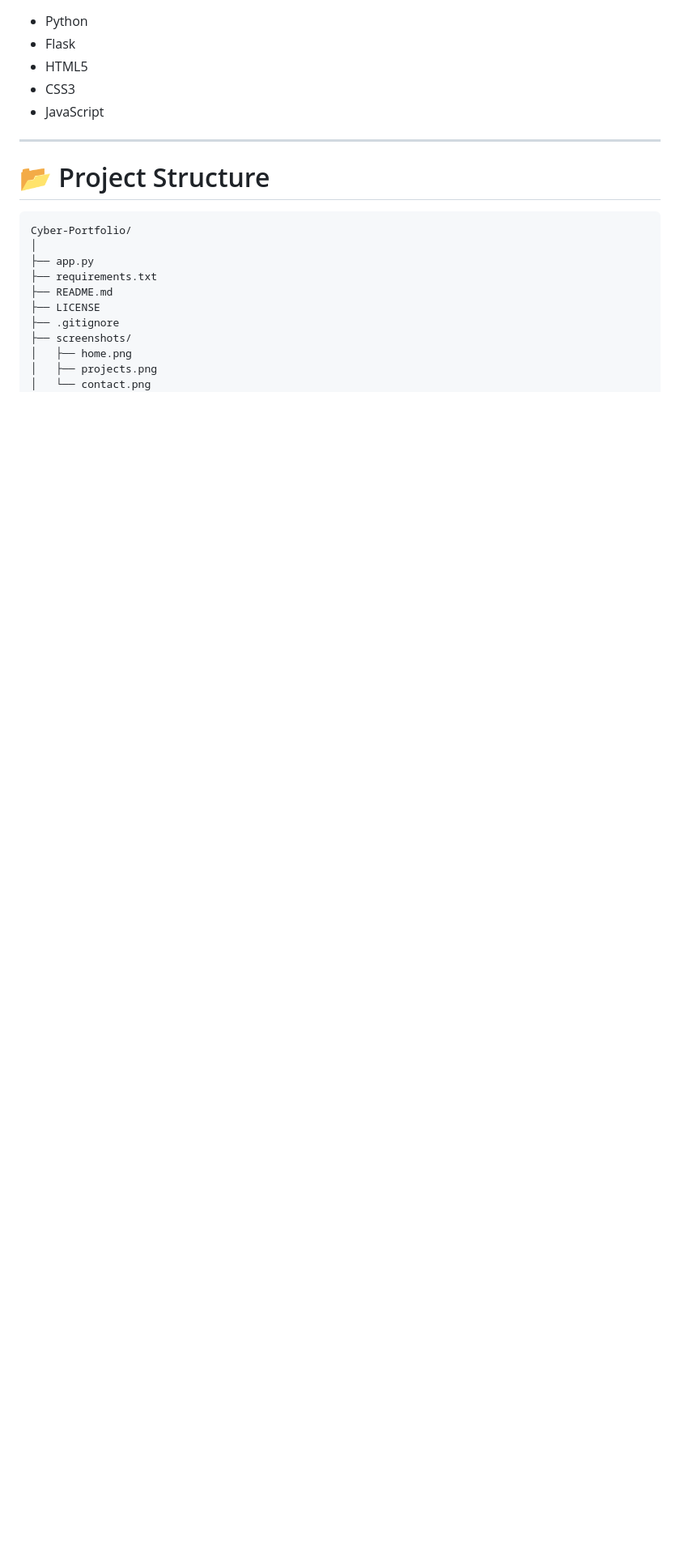
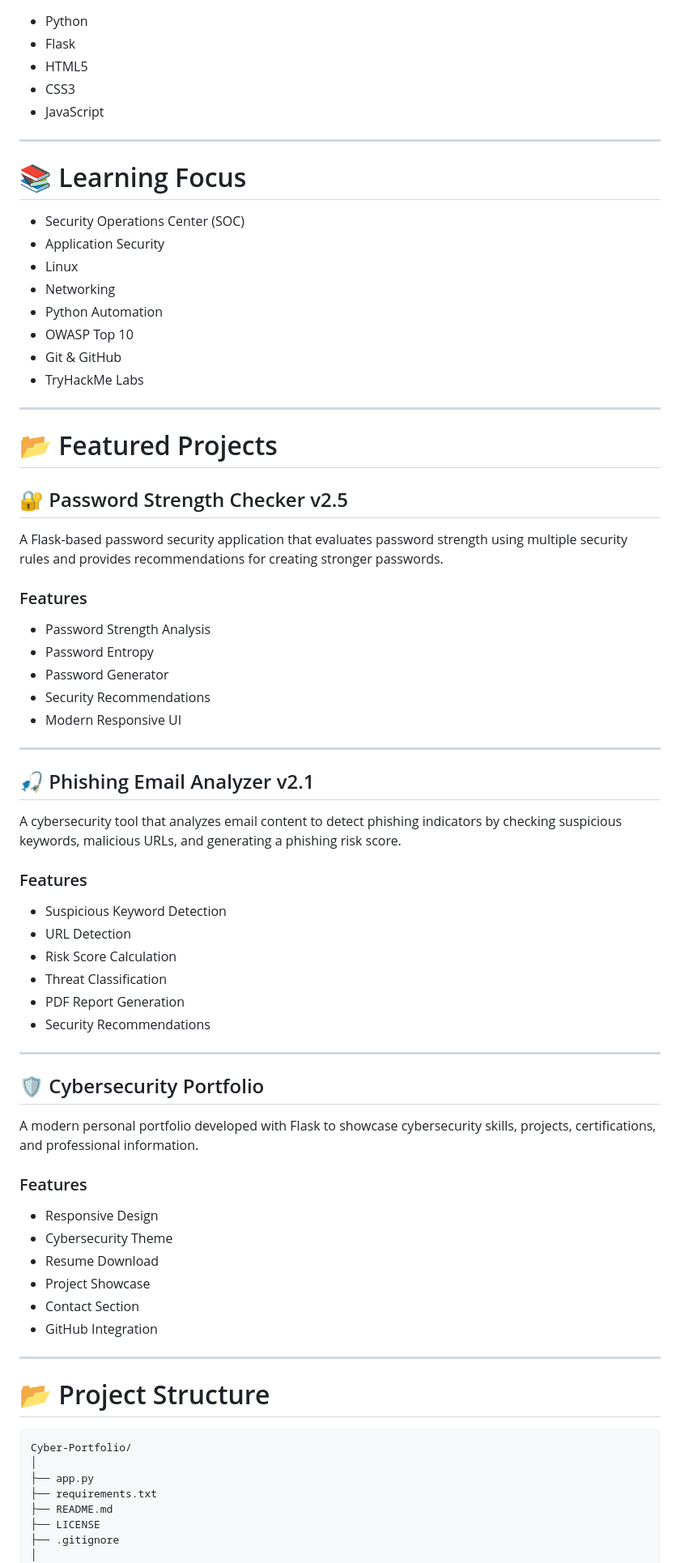
Before and after one commit to SyedTaif/Cyber-Portfolio, a Markdown page: README.md, the part around one of its changes. Shown at 81% size. GitHub-like rendering; blank space fills up the shorter version.

````diff
--- a/README.md
+++ b/README.md
@@ -73,6 +79,65 @@ The portfolio serves as a central place where recruiters and professionals can e
 
 ---
 
+# 📚 Learning Focus
+
+- Security Operations Center (SOC)
+- Application Security
+- Linux
+- Networking
+- Python Automation
+- OWASP Top 10
+- Git & GitHub
+- TryHackMe Labs
+
+---
+
+# 📂 Featured Projects
+
+## 🔐 Password Strength Checker v2.5
+
+A Flask-based password security application that evaluates password strength using multiple security rules and provides recommendations for creating stronger passwords.
+
+### Features
+
+- Password Strength Analysis
+- Password Entropy
+- Password Generator
+- Security Recommendations
+- Modern Responsive UI
+
+---
+
+## 🎣 Phishing Email Analyzer v2.1
+
+A cybersecurity tool that analyzes email content to detect phishing indicators by checking suspicious keywords, malicious URLs, and generating a phishing risk score.
+
+### Features
+
+- Suspicious Keyword Detection
+- URL Detection
+- Risk Score Calculation
+- Threat Classification
+- PDF Report Generation
+- Security Recommendations
+
+---
+
+## 🛡️ Cybersecurity Portfolio
+
+A modern personal portfolio developed with Flask to showcase cybersecurity skills, projects, certifications, and professional information.
+
+### Features
+
+- Responsive Design
+- Cybersecurity Theme
+- Resume Download
+- Project Showcase
+- Contact Section
+- GitHub Integration
+
+---
+
 # 📂 Project Structure
 
 ```text
@@ -83,8 +148,5 @@ Cyber-Portfolio/
 ├── README.md
 ├── LICENSE
 ├── .gitignore
-├── screenshots/
-│   ├── home.png
-│   ├── projects.png
-│   └── contact.png
+│
 ├── templates/
````
Also changed, not shown: other parts of README.md (+63 -36 lines).
